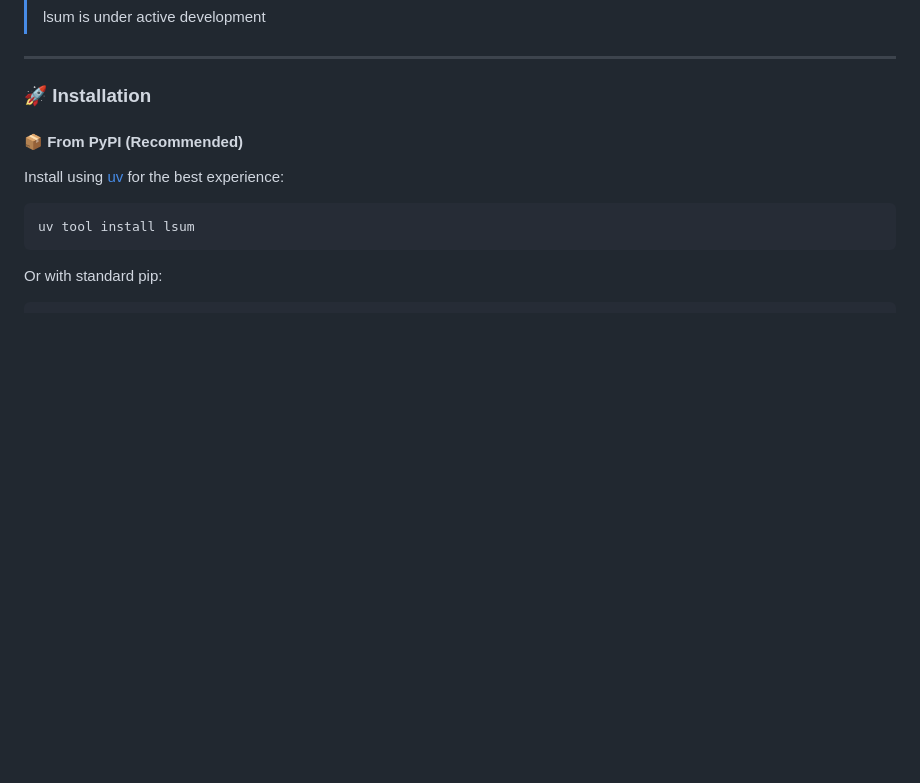
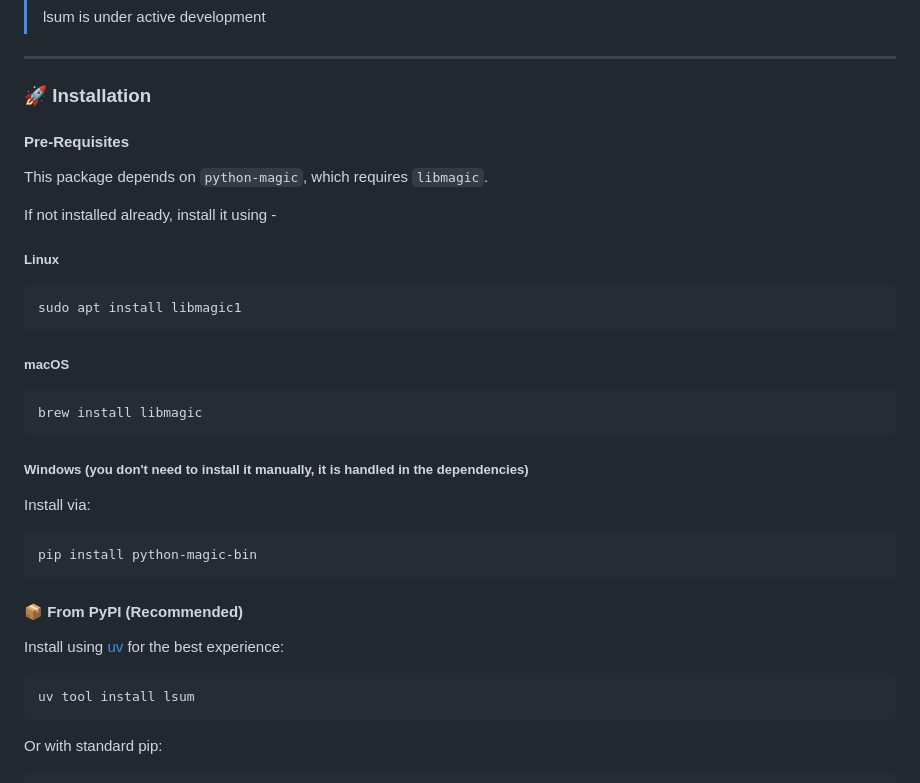
Before and after one commit to Debajyati/lsum, a Markdown page: README.md, the part around the change. Drawn GitHub-style; blank space fills up the shorter version.

Commit message:
add installation prerequisites

````diff
--- a/README.md
+++ b/README.md
@@ -30,6 +30,28 @@ Standard tools like `ls` or `tree` are great for finding files, but they fail to
 ---
 
 ### 🚀 Installation
+
+#### Pre-Requisites
+
+This package depends on `python-magic`, which requires `libmagic`.
+
+If not installed already, install it using -
+
+##### Linux
+```bash
+sudo apt install libmagic1
+```
+
+##### macOS
+```bash
+brew install libmagic
+```
+
+##### Windows (you don't need to install it manually, it is handled in the dependencies)
+Install via:
+```bash
+pip install python-magic-bin
+```
 
 #### 📦 From PyPI (Recommended)
 
````
